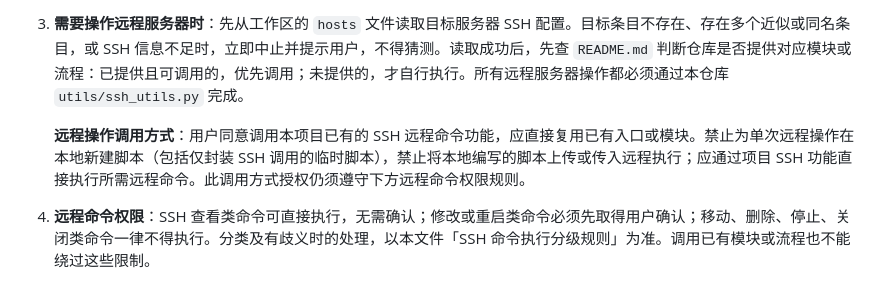
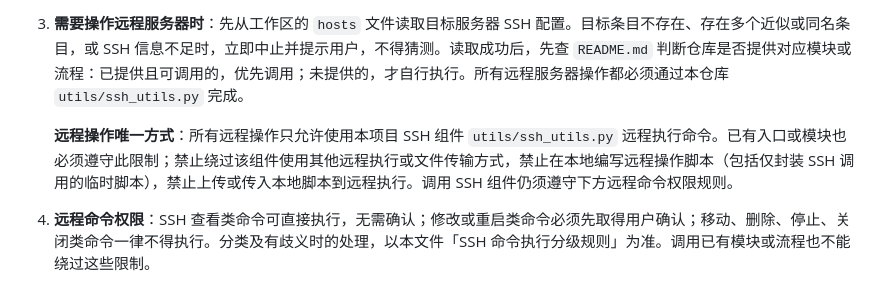
Before and after one commit to zzyork/AutoDeployKit, a Markdown page: AGENTS.md, the part around the change. GitHub-like rendering.

Commit message:
feat: 更新远程操作调用方式，明确仅允许使用 SSH 组件执行远程命令

```diff
--- a/AGENTS.md
+++ b/AGENTS.md
@@ -22,7 +22,7 @@
 
 3. **需要操作远程服务器时**：先从工作区的 `hosts` 文件读取目标服务器 SSH 配置。目标条目不存在、存在多个近似或同名条目，或 SSH 信息不足时，立即中止并提示用户，不得猜测。读取成功后，先查 `README.md` 判断仓库是否提供对应模块或流程：已提供且可调用的，优先调用；未提供的，才自行执行。所有远程服务器操作都必须通过本仓库 `utils/ssh_utils.py` 完成。
 
-   **远程操作调用方式**：用户同意调用本项目已有的 SSH 远程命令功能，应直接复用已有入口或模块。禁止为单次远程操作在本地新建脚本（包括仅封装 SSH 调用的临时脚本），禁止将本地编写的脚本上传或传入远程执行；应通过项目 SSH 功能直接执行所需远程命令。此调用方式授权仍须遵守下方远程命令权限规则。
+   **远程操作唯一方式**：所有远程操作只允许使用本项目 SSH 组件 `utils/ssh_utils.py` 远程执行命令。已有入口或模块也必须遵守此限制；禁止绕过该组件使用其他远程执行或文件传输方式，禁止在本地编写远程操作脚本（包括仅封装 SSH 调用的临时脚本），禁止上传或传入本地脚本到远程执行。调用 SSH 组件仍须遵守下方远程命令权限规则。
 
 4. **远程命令权限**：SSH 查看类命令可直接执行，无需确认；修改或重启类命令必须先取得用户确认；移动、删除、停止、关闭类命令一律不得执行。分类及有歧义时的处理，以本文件「SSH 命令执行分级规则」为准。调用已有模块或流程也不能绕过这些限制。
 
```
